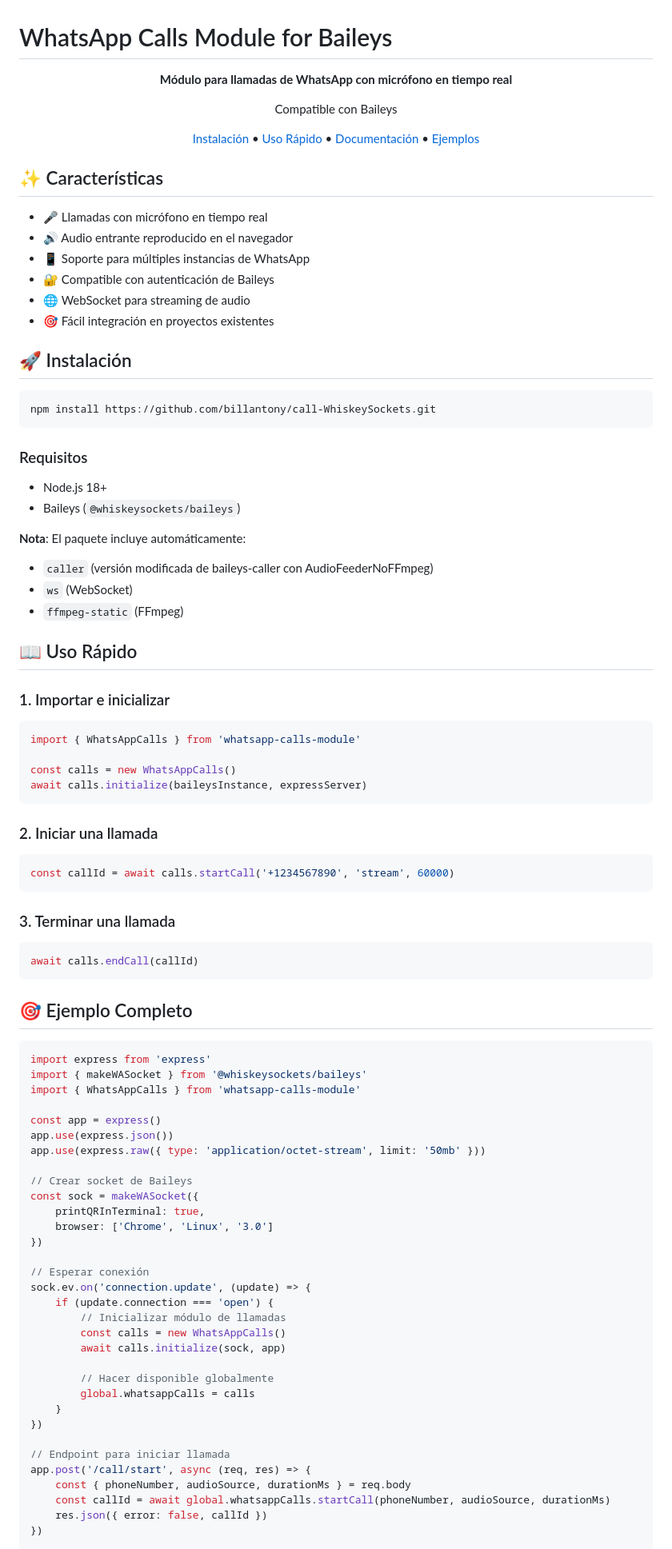
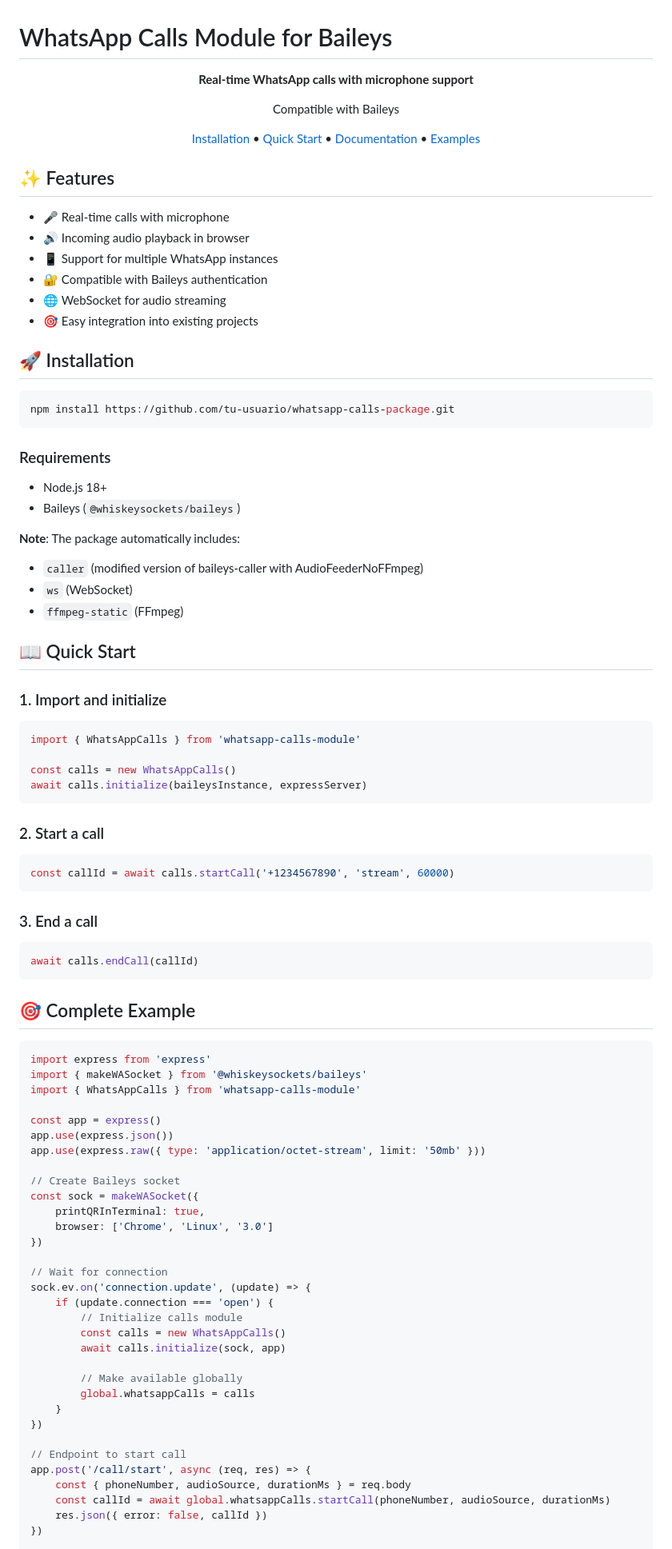
Before and after one commit to billantony/call-WhiskeySockets, a Markdown page: README.md, the part around one of its changes. Shown at 80% size. GitHub-like rendering.

````diff
--- a/README.md
+++ b/README.md
@@ -2,42 +2,42 @@
 
 <div align="center">
 
-**Módulo para llamadas de WhatsApp con micrófono en tiempo real**
+**Real-time WhatsApp calls with microphone support**
 
-Compatible con Baileys
+Compatible with Baileys
 
-[Instalación](#-instalación) • [Uso Rápido](#-uso-rápido) • [Documentación](#-documentación) • [Ejemplos](#-ejemplos)
+[Installation](#-installation) • [Quick Start](#-quick-start) • [Documentation](#-documentation) • [Examples](#-examples)
 
 </div>
 
-## ✨ Características
+## ✨ Features
 
-- 🎤 Llamadas con micrófono en tiempo real
-- 🔊 Audio entrante reproducido en el navegador
-- 📱 Soporte para múltiples instancias de WhatsApp
-- 🔐 Compatible con autenticación de Baileys
-- 🌐 WebSocket para streaming de audio
-- 🎯 Fácil integración en proyectos existentes
+- 🎤 Real-time calls with microphone
+- 🔊 Incoming audio playback in browser
+- 📱 Support for multiple WhatsApp instances
+- 🔐 Compatible with Baileys authentication
+- 🌐 WebSocket for audio streaming
+- 🎯 Easy integration into existing projects
 
-## 🚀 Instalación
+## 🚀 Installation
 
 ```bash
-npm install https://github.com/billantony/call-WhiskeySockets.git
+npm install https://github.com/tu-usuario/whatsapp-calls-package.git
 ```
 
-### Requisitos
+### Requirements
 
 - Node.js 18+
 - Baileys (`@whiskeysockets/baileys`)
 
-**Nota**: El paquete incluye automáticamente:
-- `caller` (versión modificada de baileys-caller con AudioFeederNoFFmpeg)
+**Note**: The package automatically includes:
+- `caller` (modified version of baileys-caller with AudioFeederNoFFmpeg)
 - `ws` (WebSocket)
 - `ffmpeg-static` (FFmpeg)
 
-## 📖 Uso Rápido
+## 📖 Quick Start
 
-### 1. Importar e inicializar
+### 1. Import and initialize
 
 ```javascript
 import { WhatsAppCalls } from 'whatsapp-calls-module'
@@ -46,19 +46,19 @@ const calls = new WhatsAppCalls()
 await calls.initialize(baileysInstance, expressServer)
 ```
 
-### 2. Iniciar una llamada
+### 2. Start a call
 
 ```javascript
 const callId = await calls.startCall('+1234567890', 'stream', 60000)
 ```
 
-### 3. Terminar una llamada
+### 3. End a call
 
 ```javascript
 await calls.endCall(callId)
 ```
 
-## 🎯 Ejemplo Completo
+## 🎯 Complete Example
 
 ```javascript
 import express from 'express'
@@ -69,25 +69,25 @@ const app = express()
 app.use(express.json())
 app.use(express.raw({ type: 'application/octet-stream', limit: '50mb' }))
 
-// Crear socket de Baileys
+// Create Baileys socket
 const sock = makeWASocket({
     printQRInTerminal: true,
     browser: ['Chrome', 'Linux', '3.0']
 })
 
-// Esperar conexión
+// Wait for connection
 sock.ev.on('connection.update', (update) => {
     if (update.connection === 'open') {
-        // Inicializar módulo de llamadas
+        // Initialize calls module
         const calls = new WhatsAppCalls()
         await calls.initialize(sock, app)
 
-        // Hacer disponible globalmente
+        // Make available globally
         global.whatsappCalls = calls
     }
 })
 
-// Endpoint para iniciar llamada
+// Endpoint to start call
 app.post('/call/start', async (req, res) => {
     const { phoneNumber, audioSource, durationMs } = req.body
     const callId = await global.whatsappCalls.startCall(phoneNumber, audioSource, durationMs)
````
Also changed, not shown: other parts of README.md (+35 -35 lines).
